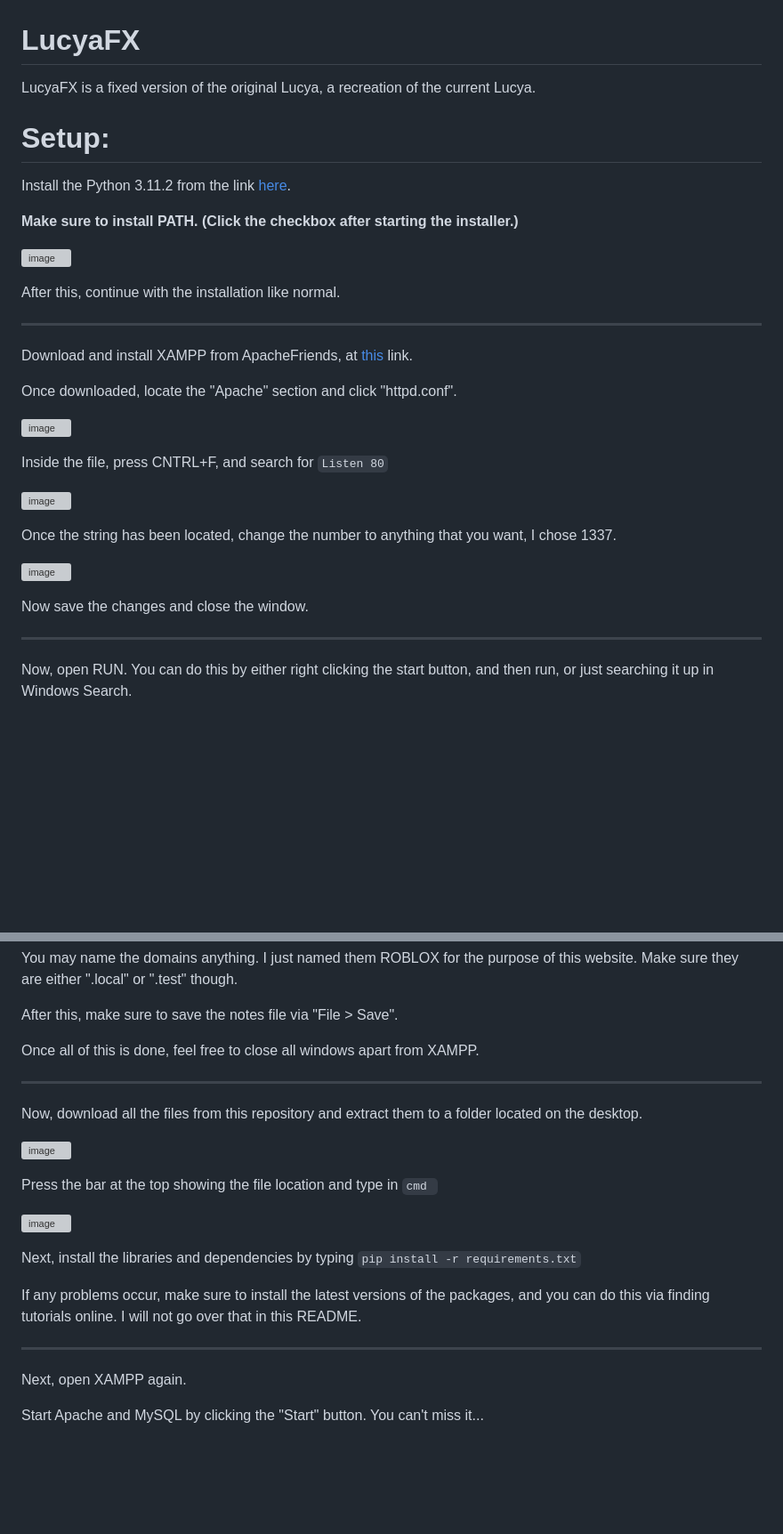
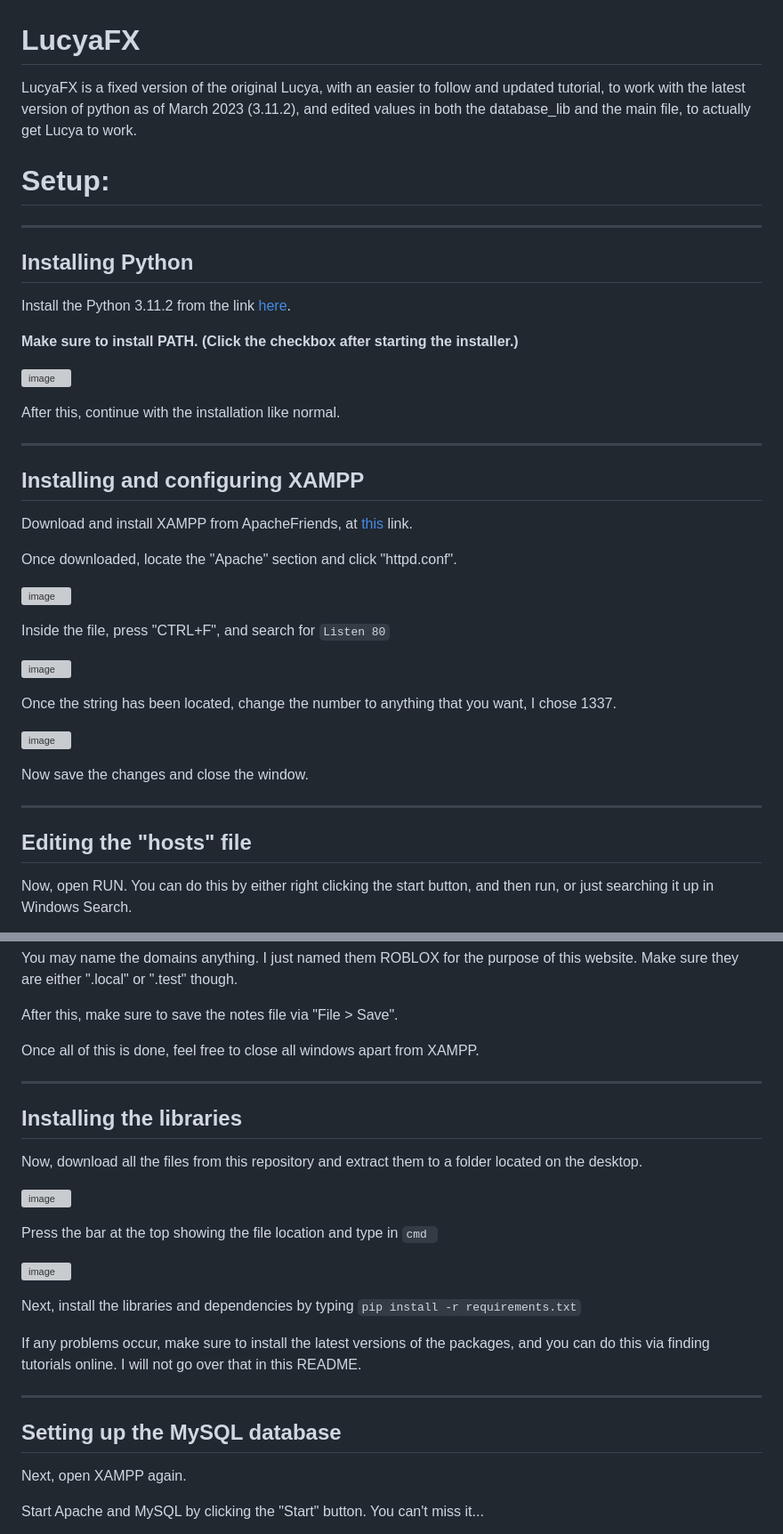
Before and after one commit to wehateyouvvita/LucyaFX, a Markdown page: README.md, 2 parts joined by grey strips. Shown at 89% size. Rendered like a GitHub page; blank space fills up the shorter version; grey boxes are pictures that could not be loaded.

````diff
--- a/README.md
+++ b/README.md
@@ -1,7 +1,11 @@
 # LucyaFX
-LucyaFX is a fixed version of the original Lucya, a recreation of the current Lucya.
+LucyaFX is a fixed version of the original Lucya, with an easier to follow and updated tutorial, to work with the latest version of python as of March 2023 (3.11.2), and edited values in both the database_lib and the main file, to actually get Lucya to work.
 
 # Setup:
+
+-------------------------------------------------------------------------------
+
+## Installing Python
 
 Install the Python 3.11.2 from the link [here](https://www.python.org/downloads/).
 
@@ -12,6 +16,7 @@ Install the Python 3.11.2 from the link [here](https://www.python.org/downloads/
 After this, continue with the installation like normal.
 
 -------------------------------------------------------------------------------
+## Installing and configuring XAMPP
 
 Download and install XAMPP from ApacheFriends, at [this](https://www.apachefriends.org) link.
 
@@ -19,7 +24,7 @@ Once downloaded, locate the "Apache" section and click "httpd.conf".
 
 ![image](https://user-images.githubusercontent.com/98233732/225140539-c2dff9de-da76-4515-ad78-56c4b40f5251.png)
 
-Inside the file, press CNTRL+F, and search for ```Listen 80```
+Inside the file, press "CTRL+F", and search for ```Listen 80```
 
 ![image](https://user-images.githubusercontent.com/98233732/225141488-c92c474d-bfd9-4c87-8829-47686af2bc79.png)
 
@@ -30,6 +35,8 @@ Once the string has been located, change the number to anything that you want, I
 Now save the changes and close the window.
 
 -------------------------------------------------------------------------------
+
+## Editing the "hosts" file
 
 Now, open RUN. You can do this by either right clicking the start button, and then run, or just searching it up in Windows Search.
 
@@ -67,6 +74,8 @@ Once all of this is done, feel free to close all windows apart from XAMPP.
 
 -------------------------------------------------------------------------------
 
+## Installing the libraries
+
 Now, download all the files from this repository and extract them to a folder located on the desktop.
 
 ![image](https://user-images.githubusercontent.com/98233732/225146605-958885db-80a2-4b96-8050-f92e9d64cbd4.png)
@@ -81,6 +90,8 @@
 If any problems occur, make sure to install the latest versions of the packages, and you can do this via finding tutorials online. I will not go over that in this README.
 
 -------------------------------------------------------------------------------
+
+## Setting up the MySQL database
 
 Next, open XAMPP again.
 
````
Also changed, not shown: other parts of README.md (+59 -3 lines).
